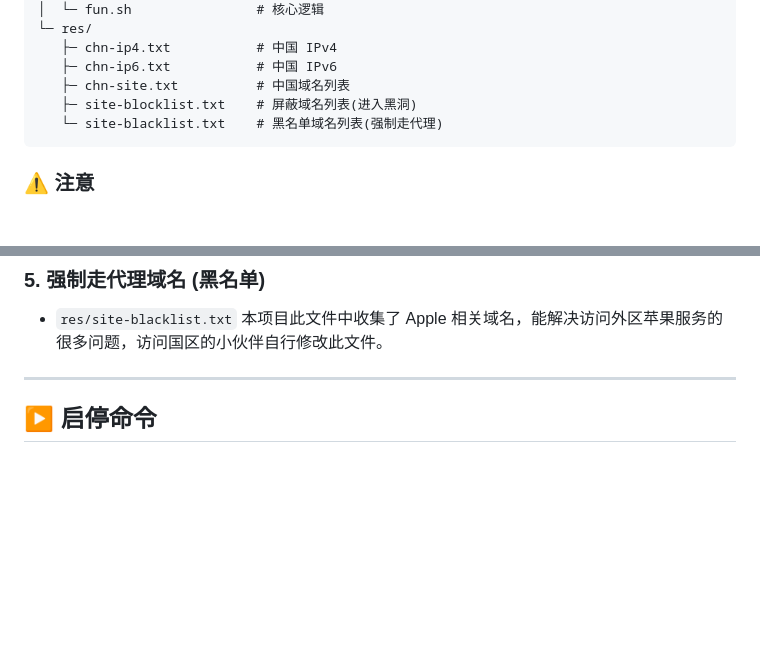
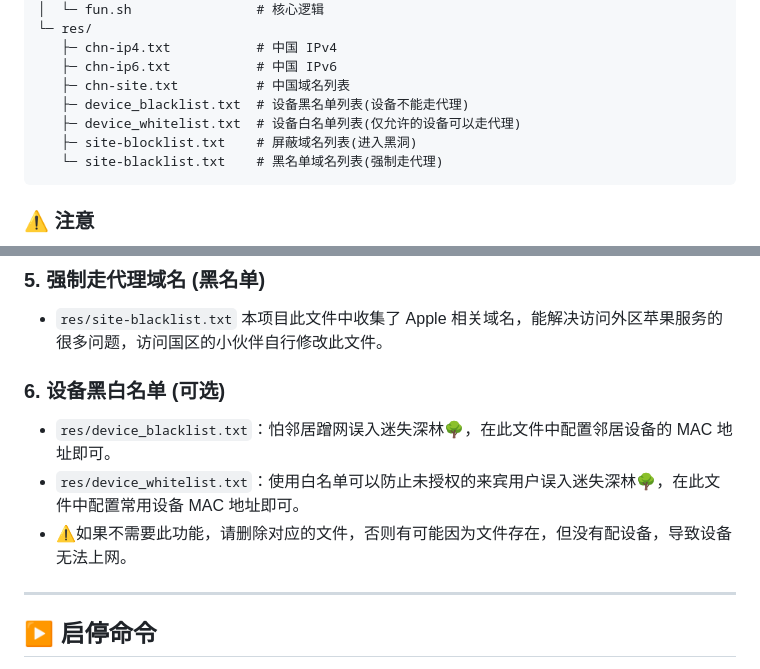
Before and after one commit to LandDuck/merlin-box, a Markdown page: README.md, 2 parts joined by grey strips. Drawn GitHub-style; blank space fills up the shorter version.

Commit message:
Add device blacklist and whitelist sections to README for clarity

````diff
--- a/README.md
+++ b/README.md
@@ -193,6 +193,8 @@ merlin-box/
    ├─ chn-ip4.txt           # 中国 IPv4
    ├─ chn-ip6.txt           # 中国 IPv6
    ├─ chn-site.txt          # 中国域名列表
+   ├─ device_blacklist.txt  # 设备黑名单列表(设备不能走代理)
+   ├─ device_whitelist.txt  # 设备白名单列表(仅允许的设备可以走代理)
    ├─ site-blocklist.txt    # 屏蔽域名列表(进入黑洞)
    └─ site-blacklist.txt    # 黑名单域名列表(强制走代理)
 ```
@@ -264,6 +266,12 @@ chmod +x scripts/dnsmasq.postconf
 
 - `res/site-blacklist.txt` 本项目此文件中收集了 Apple 相关域名，能解决访问外区苹果服务的很多问题，访问国区的小伙伴自行修改此文件。
 
+### 6. 设备黑白名单 (可选)
+
+- `res/device_blacklist.txt`：怕邻居蹭网误入迷失深林🌳，在此文件中配置邻居设备的 MAC 地址即可。
+- `res/device_whitelist.txt`：使用白名单可以防止未授权的来宾用户误入迷失深林🌳，在此文件中配置常用设备 MAC 地址即可。
+- ⚠️如果不需要此功能，请删除对应的文件，否则有可能因为文件存在，但没有配设备，导致设备无法上网。
+
 ---
 
 ## ▶️ 启停命令
````
